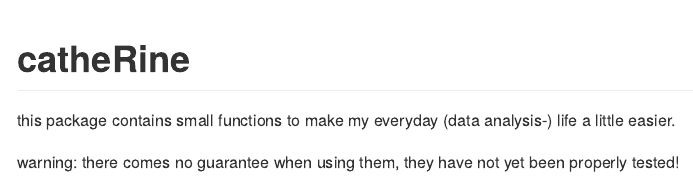
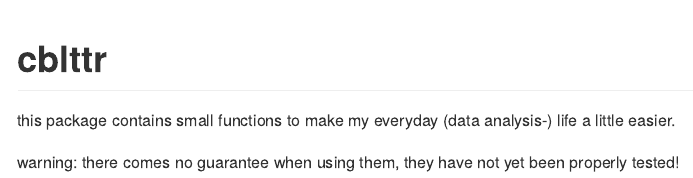
Before and after one commit to cathblatter/cblttr, an R Markdown document (README.Rmd): the page in a window 1100 px wide, from its top. Rendered offline with R 4.5, knitr and Pandoc, with nearby package versions.

Commit message:
adapted to cblttr

```diff
--- a/README.Rmd
+++ b/README.Rmd
@@ -8,7 +8,7 @@ knitr::opts_chunk$set(echo = TRUE)
 
 <!-- README.md is generated from README.Rmd. Please edit that file -->
 
-# catheRine
+# cblttr
 
 this package contains small functions to make my everyday (data analysis-) life a
 little easier.
```
Also changed, not shown: README.md, 1 other file.
